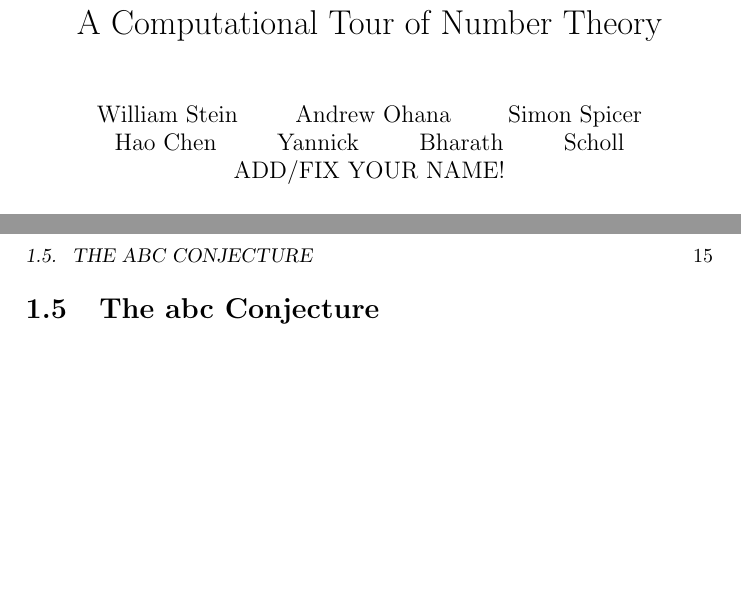
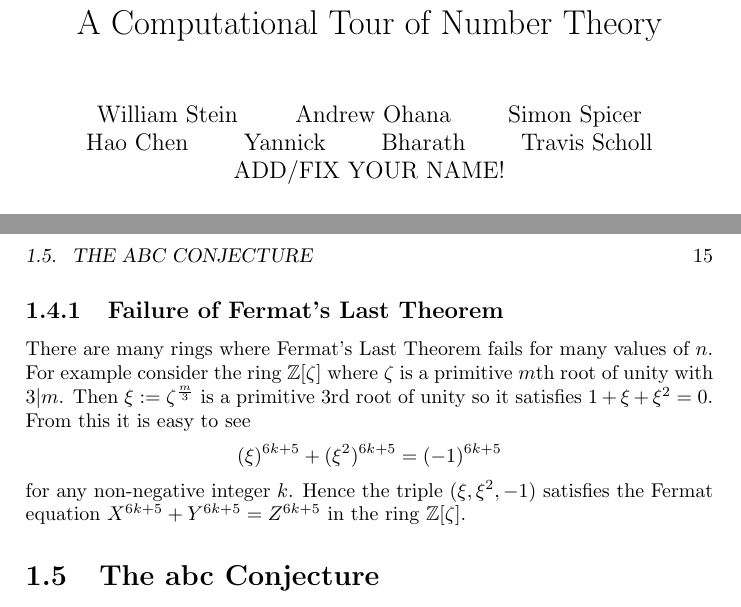
Before and after one commit to williamstein/581f-2013, a LaTeX thesis (ctnt/ctnt.tex): two parts of pages 1 and 15 of 31, joined at a grey line, cut so that both start at the same text, the shorter picture padded with empty space. Compiled offline with pdfLaTeX.

Commit message:
Scholl: example of failure of FLT

```diff
--- a/ctnt/ctnt.tex
+++ b/ctnt/ctnt.tex
@@ -1,7 +1,7 @@
 \documentclass{book}
 \title{A Computational Tour of Number Theory}
 \author{William Stein \and Andrew Ohana \and Simon Spicer \and Hao Chen
-\and Yannick \and Bharath \and Scholl \and ADD/FIX YOUR NAME! }
+\and Yannick \and Bharath \and Travis Scholl \and ADD/FIX YOUR NAME! }
 
 \usepackage{macros}
 
@@ -515,6 +515,20 @@ forms in a space of dimension 0, we instead considers a potential
 large collection of spaces of modular forms, which we systematically
 compute (e.g., using modular symbols).
 
+\subsection{Failure of Fermat's Last Theorem} %Added by Travis Scholl
+
+There are many rings where Fermat's Last Theorem fails for many values of
+$n$. For example consider the ring $\Z[\zeta]$ where $\zeta$ is a primitive
+$m$th root of unity with $3 | m$. Then $\xi := \zeta^\frac{m}{3}$ is
+a primitive $3$rd root of unity so it satisfies $1+\xi+\xi^2=0$.
+From this it is easy to see
+$$
+(\xi)^{6k+5} + (\xi^2)^{6k+5} = (-1)^{6k+5}
+$$
+for any non-negative integer $k$. Hence the triple $(\xi,\xi^2,-1)$ satisfies
+the Fermat equation $X^{6k+5}+Y^{6k+5}=Z^{6k+5}$ in the ring $\Z[\zeta]$.
+
+
 \section{The abc Conjecture}
 The abc conjecture
 concerns triples of coprime positive integers $a,b,c$  such that
```
Also changed, not shown: ctnt/ctnt.tex (4 more changed lines).
